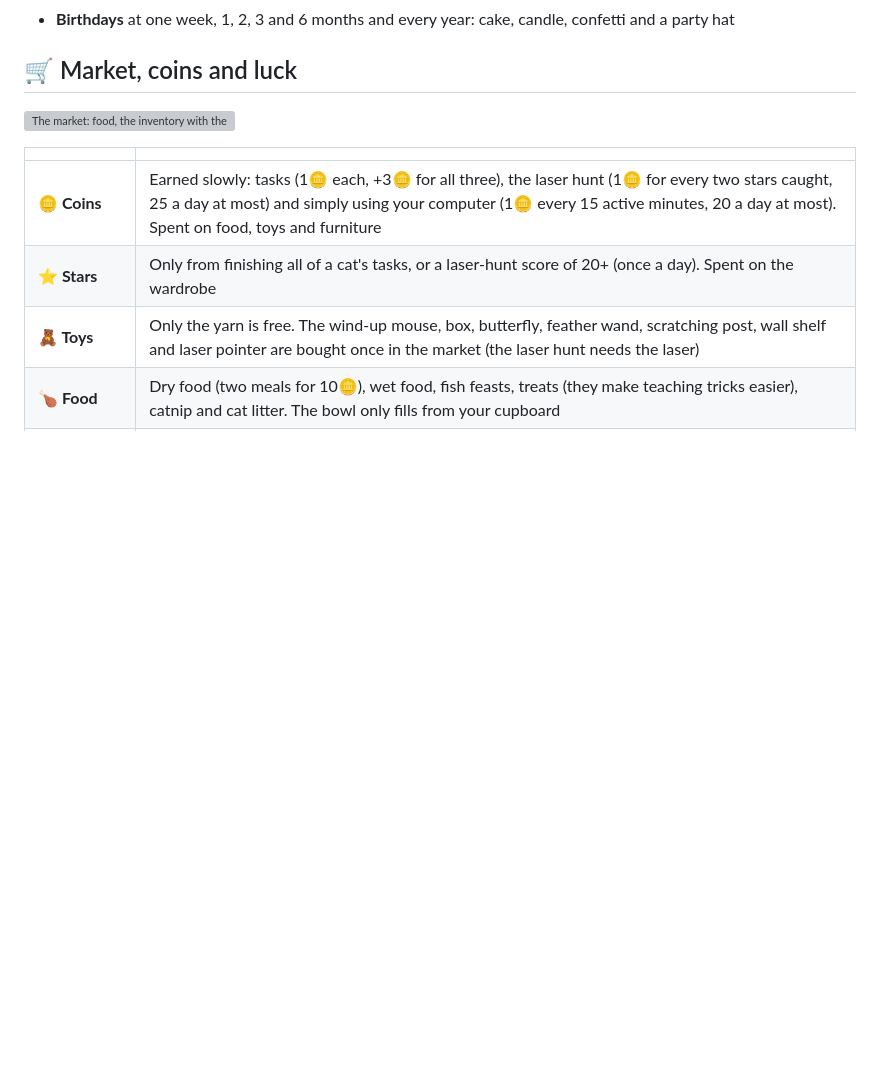
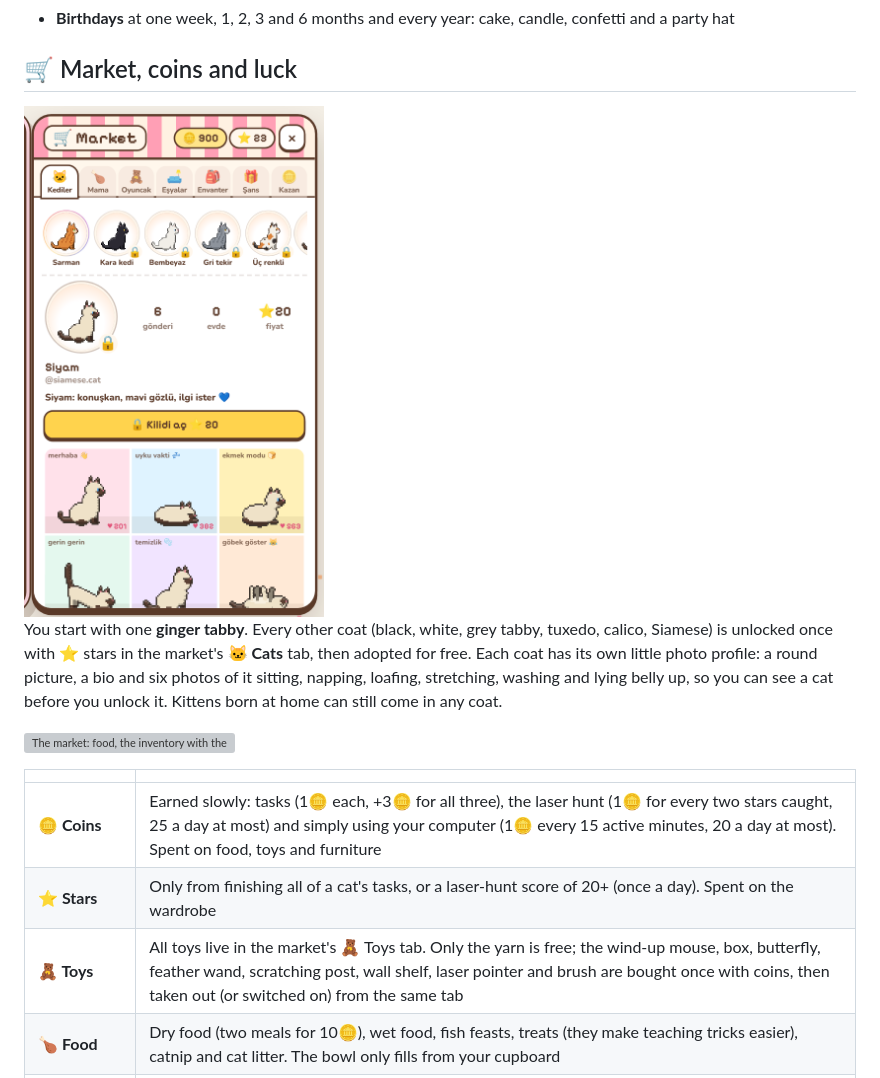
Before and after one commit to chaivetta/desktop-cat, a Markdown page: README.md, the part around the change. Drawn GitHub-style; pictures changed too: docs/cat-profiles.png (added); blank space fills up the shorter version; grey boxes are pictures that could not be loaded.

Commit message:
Cats and toys move to the market: coats unlocked with stars, photo profiles for every coat

```diff
--- a/README.md
+++ b/README.md
@@ -79,13 +79,17 @@ Right-click a cat to open its card, right above it. Drag it by its top or the av
 
 ## 🛒 Market, coins and luck
 
+<img src="docs/cat-profiles.png" width="300" alt="The market's cat tab: each coat has a round profile picture, a short bio and a grid of photos">
+
+You start with one **ginger tabby**. Every other coat (black, white, grey tabby, tuxedo, calico, Siamese) is unlocked once with ⭐ stars in the market's **🐱 Cats** tab, then adopted for free. Each coat has its own little photo profile: a round picture, a bio and six photos of it sitting, napping, loafing, stretching, washing and lying belly up, so you can see a cat before you unlock it. Kittens born at home can still come in any coat.
+
 ![The market: food, the inventory with the cupboard, the wheel of luck and the daily gift chest](docs/market.png)
 
 | | |
 | :-- | :-- |
 | **🪙 Coins** | Earned slowly: tasks (1🪙 each, +3🪙 for all three), the laser hunt (1🪙 for every two stars caught, 25 a day at most) and simply using your computer (1🪙 every 15 active minutes, 20 a day at most). Spent on food, toys and furniture |
 | **⭐ Stars** | Only from finishing all of a cat's tasks, or a laser-hunt score of 20+ (once a day). Spent on the wardrobe |
-| **🧸 Toys** | Only the yarn is free. The wind-up mouse, box, butterfly, feather wand, scratching post, wall shelf and laser pointer are bought once in the market (the laser hunt needs the laser) |
+| **🧸 Toys** | All toys live in the market's 🧸 Toys tab. Only the yarn is free; the wind-up mouse, box, butterfly, feather wand, scratching post, wall shelf, laser pointer and brush are bought once with coins, then taken out (or switched on) from the same tab |
 | **🍗 Food** | Dry food (two meals for 10🪙), wet food, fish feasts, treats (they make teaching tricks easier), catnip and cat litter. The bowl only fills from your cupboard |
 | **🎒 Inventory** | The cupboard (put food in the bowl, drop catnip, clean the litter box) and every piece of furniture: place it, put it away, repair it or sell it |
 | **🍱 Special meals** | 22 dishes (salmon, shrimp, chicken soup, caviar, birthday cake…), each giving a buff for a few hours: **full** (hunger lasts twice as long), **glow** (love fades slower), **grow**, **healthy** (cures sickness), **energy**, **calm**, **shiny** (love ×1.5), **smart** (tricks are easier), **lucky**, **sleepy** and **royal**. Active buffs show on the card |
```
Also changed, not shown: 5 other files.
